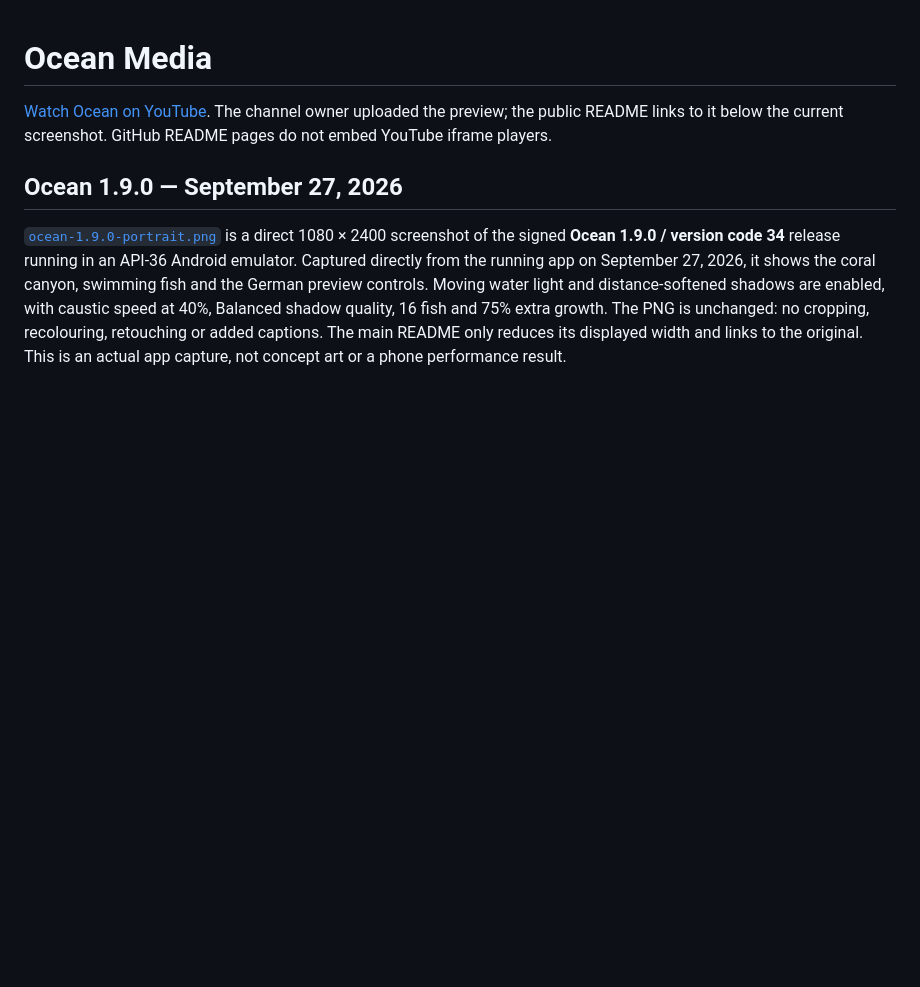
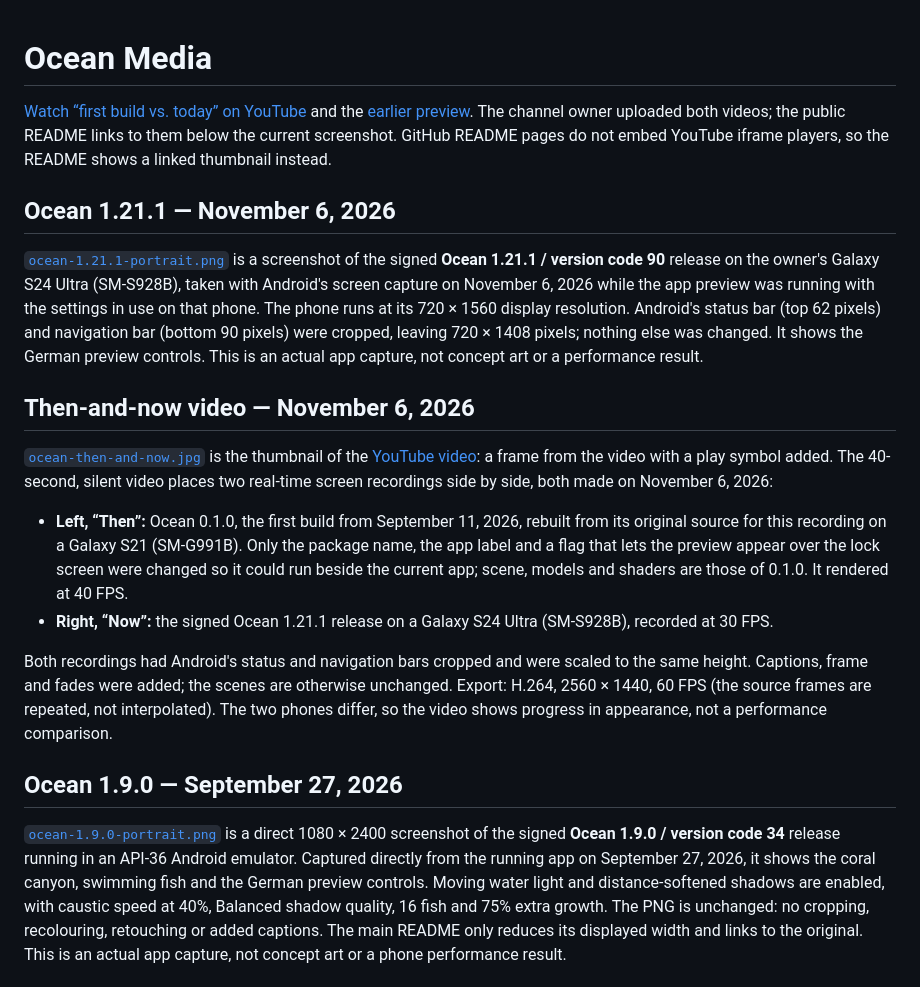
Before and after one commit to ShakieVan/Ocean-LiveWallpaper, a Markdown page: media/README.md, the part around the change. GitHub-like rendering; blank space fills up the shorter version.

```diff
--- a/media/README.md
+++ b/media/README.md
@@ -1,8 +1,42 @@
 # Ocean Media
 
-[Watch Ocean on YouTube](https://www.youtube.com/shorts/x7QC6oZ9l2A).
-The channel owner uploaded the preview; the public README links to it below
-the current screenshot. GitHub README pages do not embed YouTube iframe players.
+[Watch “first build vs. today” on YouTube](https://youtu.be/QImZImsj_bY) and the
+[earlier preview](https://www.youtube.com/shorts/x7QC6oZ9l2A).
+The channel owner uploaded both videos; the public README links to them below
+the current screenshot. GitHub README pages do not embed YouTube iframe players,
+so the README shows a linked thumbnail instead.
+
+## Ocean 1.21.1 — November 6, 2026
+
+[`ocean-1.21.1-portrait.png`](ocean-1.21.1-portrait.png) is a screenshot of the
+signed **Ocean 1.21.1 / version code 90** release on the owner's Galaxy S24 Ultra
+(SM-S928B), taken with Android's screen capture on November 6, 2026 while the app
+preview was running with the settings in use on that phone. The phone runs at its
+720 × 1560 display resolution. Android's status bar (top 62 pixels) and navigation
+bar (bottom 90 pixels) were cropped, leaving 720 × 1408 pixels; nothing else was
+changed. It shows the German preview controls. This is an actual app capture, not
+concept art or a performance result.
+
+## Then-and-now video — November 6, 2026
+
+[`ocean-then-and-now.jpg`](ocean-then-and-now.jpg) is the thumbnail of the
+[YouTube video](https://youtu.be/QImZImsj_bY): a frame from the video with a
+play symbol added. The 40-second, silent video places two real-time screen
+recordings side by side, both made on November 6, 2026:
+
+- **Left, “Then”:** Ocean 0.1.0, the first build from September 11, 2026,
+  rebuilt from its original source for this recording on a Galaxy S21 (SM-G991B).
+  Only the package name, the app label and a flag that lets the preview appear
+  over the lock screen were changed so it could run beside the current app;
+  scene, models and shaders are those of 0.1.0. It rendered at 40 FPS.
+- **Right, “Now”:** the signed Ocean 1.21.1 release on a Galaxy S24 Ultra
+  (SM-S928B), recorded at 30 FPS.
+
+Both recordings had Android's status and navigation bars cropped and were
+scaled to the same height. Captions, frame and fades were added; the scenes are
+otherwise unchanged. Export: H.264, 2560 × 1440, 60 FPS (the source frames are
+repeated, not interpolated). The two phones differ, so the video shows progress
+in appearance, not a performance comparison.
 
 ## Ocean 1.9.0 — September 27, 2026
 
```
Also changed, not shown: README.md (+30 -12 lines), media/ocean-then-and-now.jpg (added), 1 other file.
